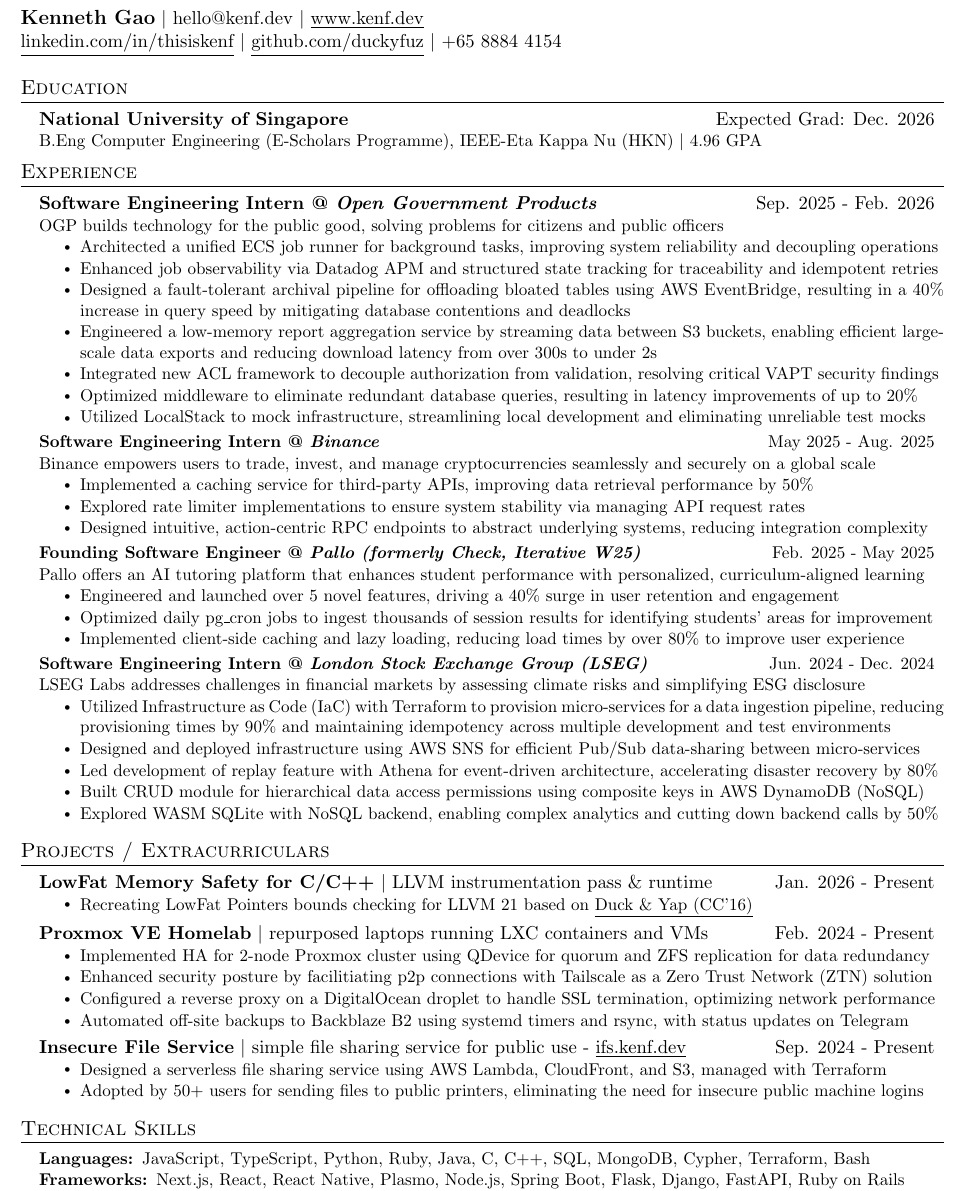
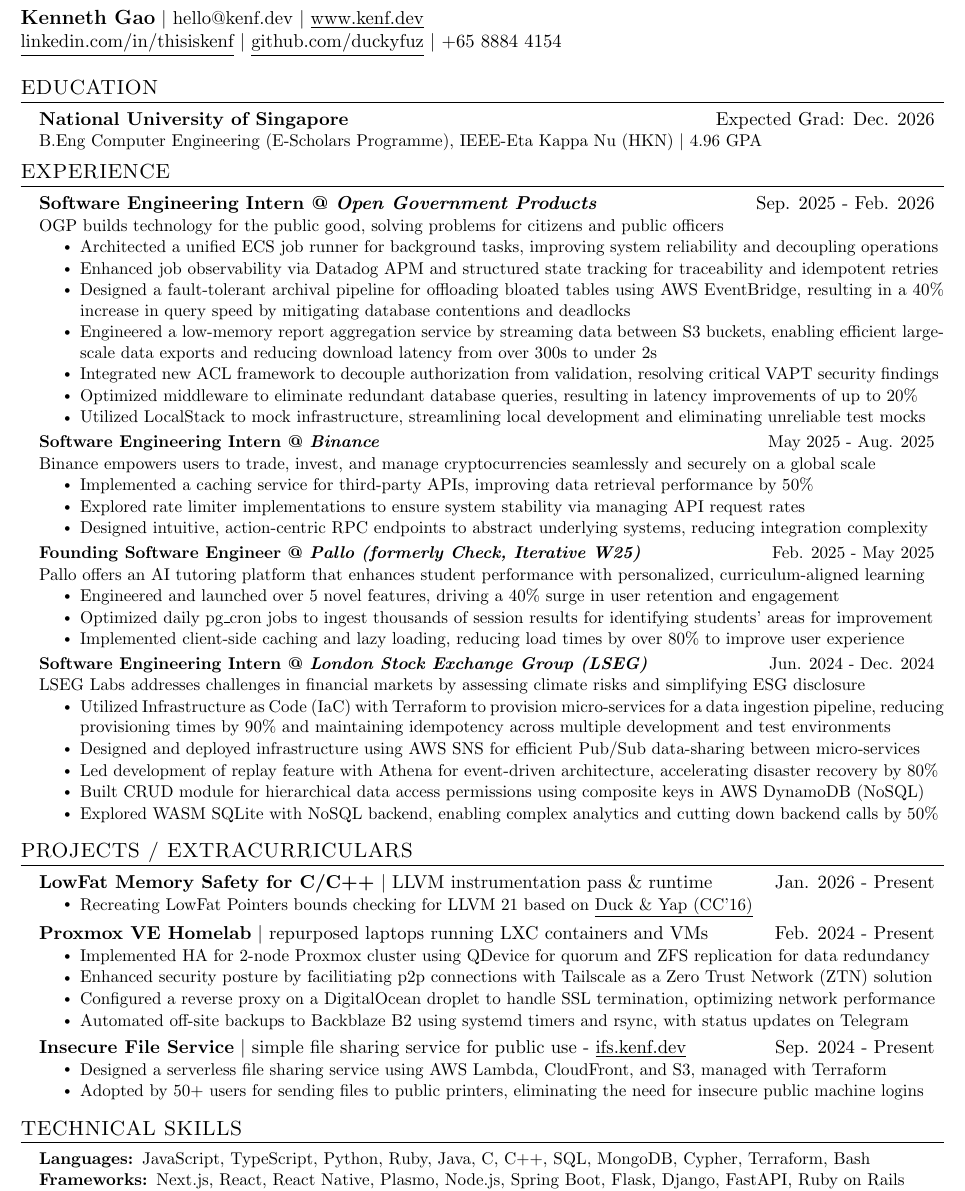
Before and after one commit to duckyfuz/resumes, a LaTeX CV (kennethgao_resume.tex): part of the page, cut so that both start at the same text. Compiled offline with pdfLaTeX.

Commit message:
titles: use full capitalization

```diff
--- a/kennethgao_resume.tex
+++ b/kennethgao_resume.tex
@@ -15,7 +15,7 @@
 
 
 % EDUCATION SECTION STARTS HERE
-\section{Education}
+\section{EDUCATION}
   \resumeSubHeadingListStart
 
     \resumeSubheading{\textbf{National University of Singapore}}{Expected Grad: Dec. 2026}
@@ -93,7 +93,7 @@
 
 
 % PROJECTS SECTION STARTS HERE
-\section{Projects / Extracurriculars}
+\section{PROJECTS / EXTRACURRICULARS}
   \resumeSubHeadingListStart
 
     \resumeSubheading{\textbf{LowFat Memory Safety for C/C++} $|$ LLVM instrumentation pass \& runtime}{Jan. 2026 - Present}
@@ -130,7 +130,7 @@
 
 
 % TECHNICAL SKILLS SECTION STARTS HERE
-\section{Technical Skills}
+\section{TECHNICAL SKILLS}
  \begin{itemize}[leftmargin=0.15in, label={}]\small{\item{
     \textbf{Languages: }{JavaScript, TypeScript, Python, Ruby, Java, C, C++, SQL, MongoDB, Cypher, Terraform, Bash} \\
     \textbf{Frameworks: }{Next.js, React, React Native, Plasmo, Node.js, Spring Boot, Flask, Django, FastAPI, Ruby on Rails} \\
```
Also changed, not shown: kennethgao_resume.pdf, kennethgao_resume.tex (4 more changed lines).
